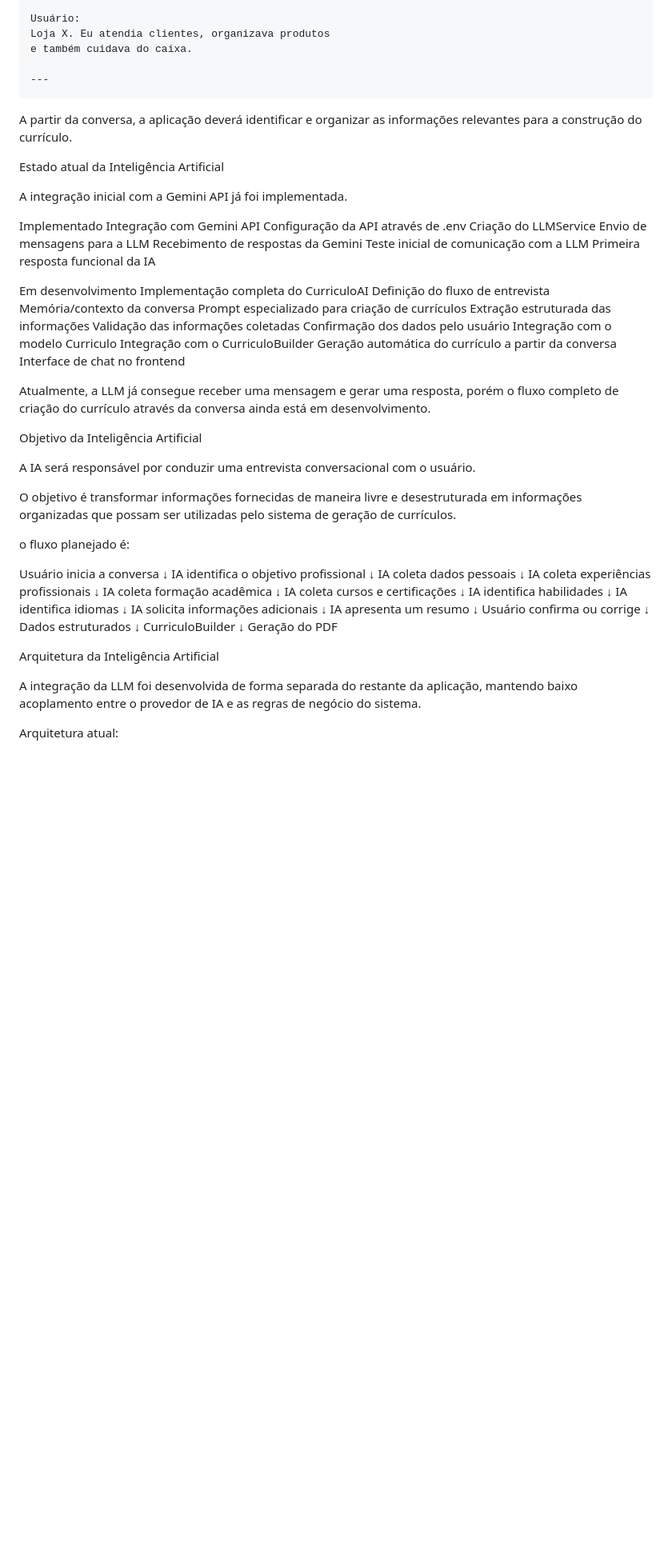
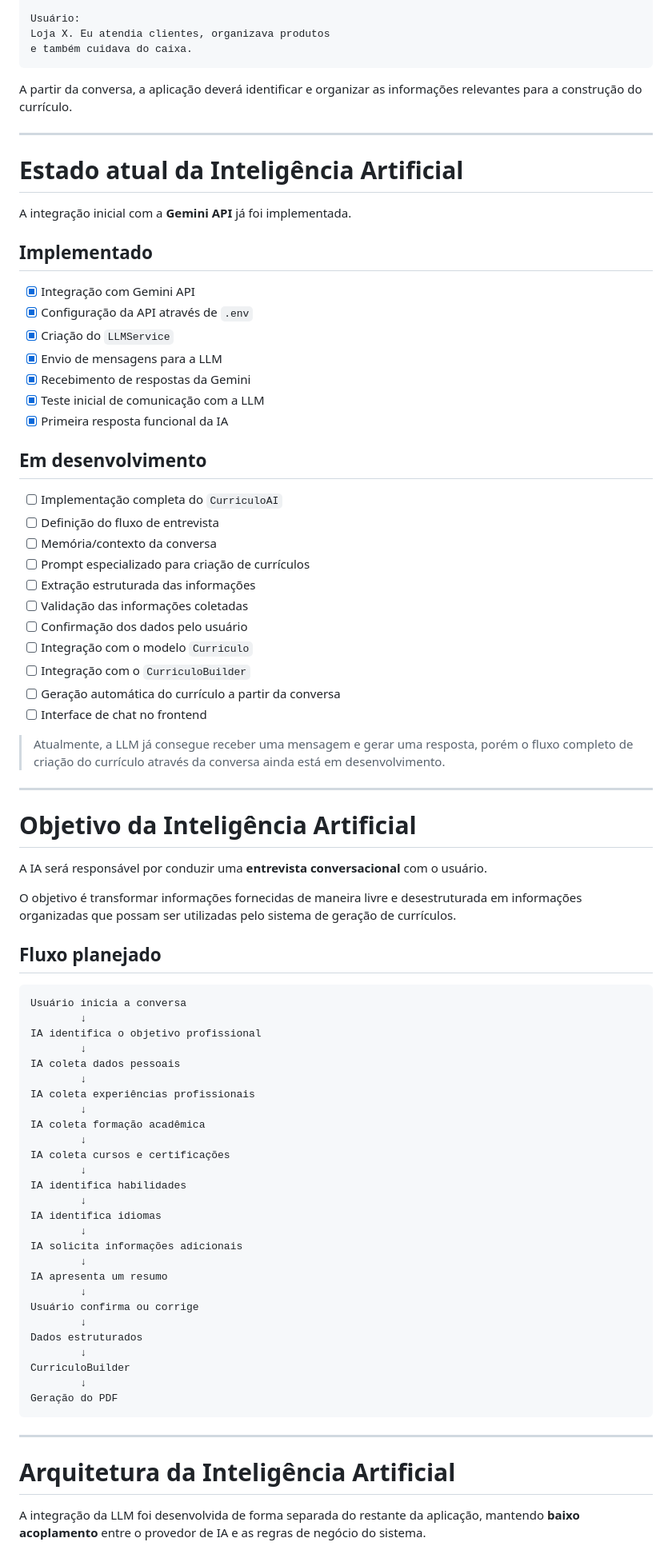
Before and after one commit to norton266/curriculo-facil, a Markdown page: README.md, the part around one of its changes. Shown at 80% size. Rendered like a GitHub page; blank space fills up the shorter version.

````diff
--- a/README.md
+++ b/README.md
@@ -61,47 +63,53 @@ Legal! Qual era o nome da empresa e quais eram suas principais atividades?
 Usuário:
 Loja X. Eu atendia clientes, organizava produtos
 e também cuidava do caixa.
+```
+
+A partir da conversa, a aplicação deverá identificar e organizar as informações relevantes para a construção do currículo.
 
 ---
-```
-A partir da conversa, a aplicação deverá identificar e organizar as informações relevantes para a construção do currículo.
 
-Estado atual da Inteligência Artificial
+# Estado atual da Inteligência Artificial
 
-A integração inicial com a Gemini API já foi implementada.
+A integração inicial com a **Gemini API** já foi implementada.
 
-Implementado
- Integração com Gemini API
- Configuração da API através de .env
- Criação do LLMService
- Envio de mensagens para a LLM
- Recebimento de respostas da Gemini
- Teste inicial de comunicação com a LLM
- Primeira resposta funcional da IA
+## Implementado
 
-Em desenvolvimento
- Implementação completa do CurriculoAI
- Definição do fluxo de entrevista
- Memória/contexto da conversa
- Prompt especializado para criação de currículos
- Extração estruturada das informações
- Validação das informações coletadas
- Confirmação dos dados pelo usuário
- Integração com o modelo Curriculo
- Integração com o CurriculoBuilder
- Geração automática do currículo a partir da conversa
- Interface de chat no frontend
+- [x] Integração com Gemini API
+- [x] Configuração da API através de `.env`
+- [x] Criação do `LLMService`
+- [x] Envio de mensagens para a LLM
+- [x] Recebimento de respostas da Gemini
+- [x] Teste inicial de comunicação com a LLM
+- [x] Primeira resposta funcional da IA
 
-Atualmente, a LLM já consegue receber uma mensagem e gerar uma resposta, porém o fluxo completo de criação do currículo através da conversa ainda está em desenvolvimento.
+## Em desenvolvimento
 
-Objetivo da Inteligência Artificial
+- [ ] Implementação completa do `CurriculoAI`
+- [ ] Definição do fluxo de entrevista
+- [ ] Memória/contexto da conversa
+- [ ] Prompt especializado para criação de currículos
+- [ ] Extração estruturada das informações
+- [ ] Validação das informações coletadas
+- [ ] Confirmação dos dados pelo usuário
+- [ ] Integração com o modelo `Curriculo`
+- [ ] Integração com o `CurriculoBuilder`
+- [ ] Geração automática do currículo a partir da conversa
+- [ ] Interface de chat no frontend
 
-A IA será responsável por conduzir uma entrevista conversacional com o usuário.
+> Atualmente, a LLM já consegue receber uma mensagem e gerar uma resposta, porém o fluxo completo de criação do currículo através da conversa ainda está em desenvolvimento.
+
+---
+
+# Objetivo da Inteligência Artificial
+
+A IA será responsável por conduzir uma **entrevista conversacional** com o usuário.
 
 O objetivo é transformar informações fornecidas de maneira livre e desestruturada em informações organizadas que possam ser utilizadas pelo sistema de geração de currículos.
 
-o fluxo planejado é:
+## Fluxo planejado
 
+```text
 Usuário inicia a conversa
         ↓
 IA identifica o objetivo profissional
@@ -129,10 +137,11 @@ Dados estruturados
 CurriculoBuilder
         ↓
 Geração do PDF
+```
 
-Arquitetura da Inteligência Artificial
+---
 
-A integração da LLM foi desenvolvida de forma separada do restante da aplicação, mantendo baixo acoplamento entre o provedor de IA e as regras de negócio do sistema.
+# Arquitetura da Inteligência Artificial
 
-Arquitetura atual:
+A integração da LLM foi desenvolvida de forma separada do restante da aplicação, mantendo **baixo acoplamento** entre o provedor de IA e as regras de negócio do sistema.
 
````
Also changed, not shown: other parts of README.md (+63 -43 lines).
